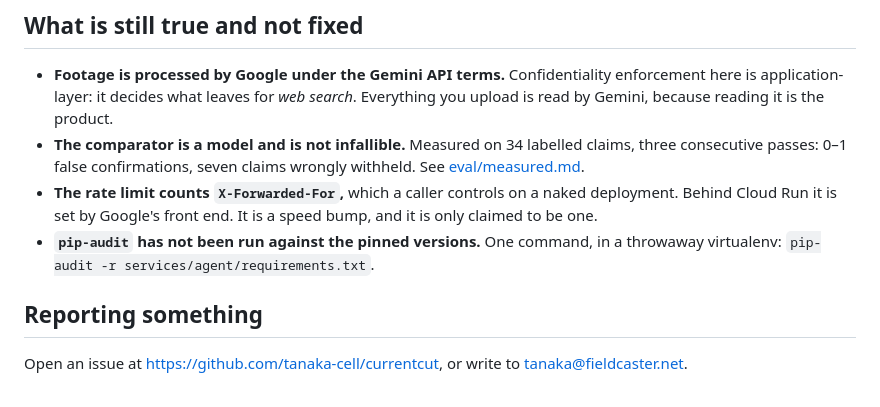
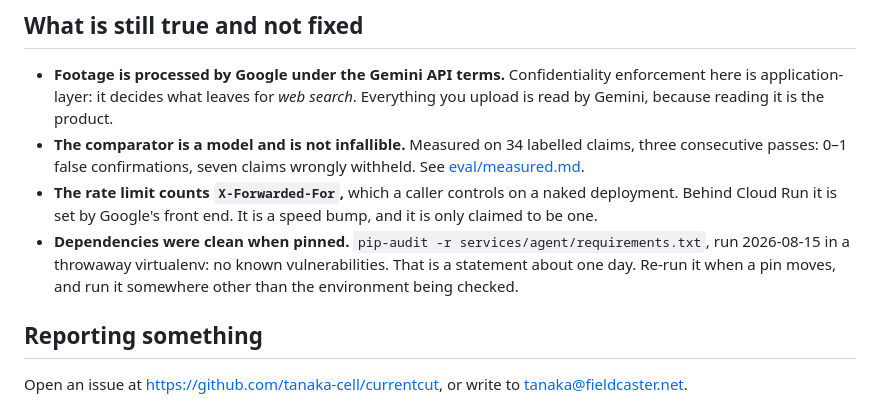
Before and after one commit to tanaka-cell/currentcut, a Markdown page: SECURITY.md, the part around the change. Drawn GitHub-style.

Commit message:
The dependency check has now been run, so say what it said
SECURITY.md listed pip-audit as outstanding. It was run on 2026-08-15 against
the pinned versions and found nothing, so the file says that instead — dated,
because a clean audit is a statement about one day and not a property.

Co-Authored-By: Claude Opus 5 <noreply@anthropic.com>

```diff
--- a/SECURITY.md
+++ b/SECURITY.md
@@ -88,9 +88,10 @@ store afterwards, and the deletion is read back rather than assumed.
 - **The rate limit counts `X-Forwarded-For`,** which a caller controls on a naked
   deployment. Behind Cloud Run it is set by Google's front end. It is a speed
   bump, and it is only claimed to be one.
-- **`pip-audit` has not been run against the pinned versions.** One command, in a
-  throwaway virtualenv:
-  `pip-audit -r services/agent/requirements.txt`.
+- **Dependencies were clean when pinned.** `pip-audit -r
+  services/agent/requirements.txt`, run 2026-08-15 in a throwaway virtualenv:
+  no known vulnerabilities. That is a statement about one day. Re-run it when a
+  pin moves, and run it somewhere other than the environment being checked.
 
 ## Reporting something
 
```
